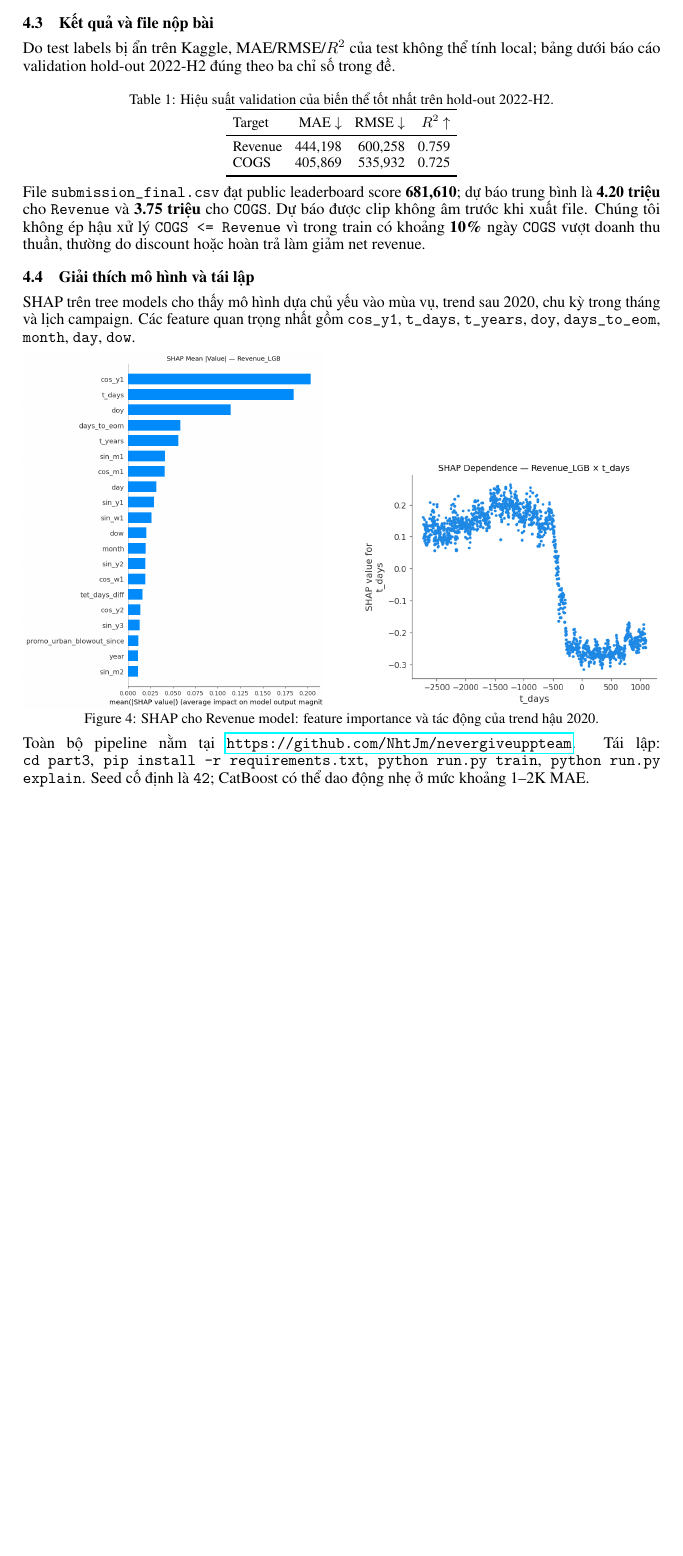
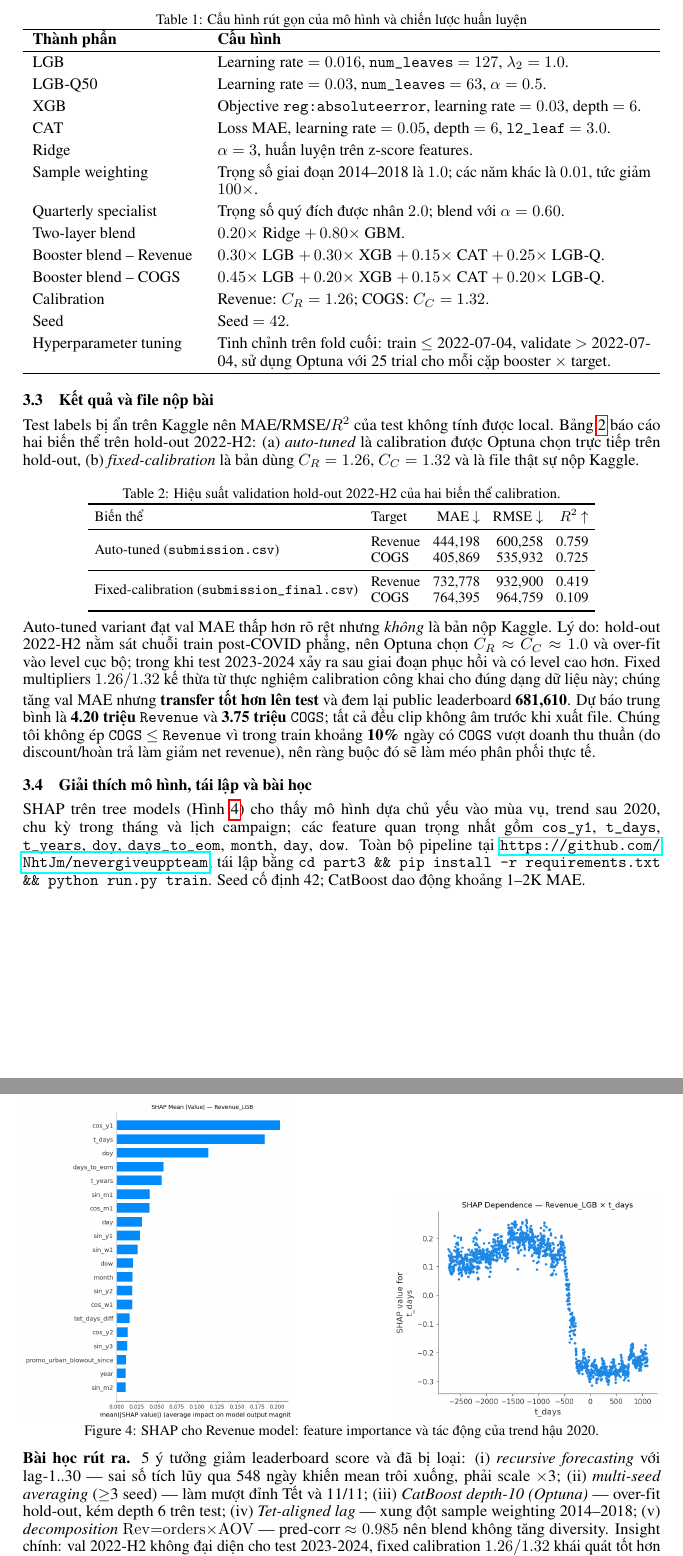
Before and after one commit to NhtJm/nevergiveuppteam, a LaTeX paper (report/Styles/main.tex): part of page 4 of 5 before the commit and two parts of pages 4 and 5 of 6 after it, the two joined at a grey line, cut at the place of the change, the shorter picture padded with empty space. Compiled offline with pdfLaTeX.

Commit message:
update files

```diff
--- a/report/Styles/main.tex
+++ b/report/Styles/main.tex
@@ -18,7 +18,8 @@
 \usepackage{array}
 \usepackage{enumitem}
 \usepackage{caption}
-
+\usepackage{tabularx}
+\usepackage{float}
 \raggedbottom
 \setlength{\parskip}{1pt}
 \setlength{\textfloatsep}{5pt}
@@ -28,7 +29,7 @@
 \captionsetup{font=small,skip=2pt}
 
 
-\title{Báo cáo Vòng 1 Datathon 2026\\
+\title{Báo cáo Vòng 1 Datathon 2026 --- The Gridbreakers\\
 \large Phần 2: Trực quan hóa \& Phân tích dữ liệu \\
 \large Phần 3: Dự báo doanh thu}
 
@@ -167,38 +148,96 @@ Mỗi ngày được mã hóa bằng khoảng 88 đặc trưng: calendar (tháng
 
 Kiến trúc là ensemble bốn lớp: (1) LightGBM, XGBoost, CatBoost và LightGBM Quantile-50, mỗi booster gồm base model và 4 quarterly specialists; (2) Ridge regression trên feature chuẩn hóa z-score; (3) blend $20\%$ Ridge và $80\%$ GBM blend; (4) calibration theo từng target. Pipeline giữ hai artifact: \texttt{submission.csv} là biến thể tốt nhất trên validation, còn \texttt{submission\_final.csv} là bản fixed-calibrated dùng để nộp Kaggle.
 
+\begin{table}[H]
+\centering
+\caption{Cấu hình rút gọn của mô hình và chiến lược huấn luyện}
+\label{tab:model_config_summary}
+\renewcommand{\arraystretch}{1.25}
+\begin{tabularx}{\linewidth}{p{0.26\linewidth} X}
+\hline
+\textbf{Thành phần} & \textbf{Cấu hình} \\
+\hline
+
+LGB
+& Learning rate $=0.016$, \texttt{num\_leaves} $=127$, $\lambda_2 = 1.0$. \\
+
+LGB-Q50
+& Learning rate $=0.03$, \texttt{num\_leaves} $=63$, $\alpha=0.5$. \\
+
+XGB
+& Objective \texttt{reg:absoluteerror}, learning rate $=0.03$, depth $=6$. \\
+
+CAT
+& Loss MAE, learning rate $=0.05$, depth $=6$, \texttt{l2\_leaf} $=3.0$. \\
+
+Ridge
+& $\alpha=3$, huấn luyện trên z-score features. \\
+
+Sample weighting
+& Trọng số giai đoạn 2014--2018 là $1.0$; các năm khác là $0.01$, tức giảm $100\times$. \\
+
+Quarterly specialist
+& Trọng số quý đích được nhân $2.0$; blend với $\alpha=0.60$. \\
+
+Two-layer blend
+& $0.20 \times$ Ridge $+\,0.80 \times$ GBM. \\
+
+Booster blend -- Revenue
+& $0.30 \times$ LGB $+\,0.30 \times$ XGB $+\,0.15 \times$ CAT $+\,0.25 \times$ LGB-Q. \\
+
+Booster blend -- COGS
+& $0.45 \times$ LGB $+\,0.20 \times$ XGB $+\,0.15 \times$ CAT $+\,0.20 \times$ LGB-Q. \\
+
+Calibration
+& Revenue: $C_R=1.26$; COGS: $C_C=1.32$. \\
+
+Seed
+& Seed $=42$. \\
+
+Hyperparameter tuning
+& Tinh chỉnh trên fold cuối: train $\leq$ 2022-07-04, validate $>$ 2022-07-04, sử dụng Optuna với 25 trial cho mỗi cặp booster $\times$ target. \\
+
+\hline
+\end{tabularx}
+\end{table}
+
 \subsection{Kết quả và file nộp bài}
-Do test labels bị ẩn trên Kaggle, MAE/RMSE/$R^2$ của test không thể tính local; bảng dưới báo cáo validation hold-out 2022-H2 đúng theo ba chỉ số trong đề.
+Test labels bị ẩn trên Kaggle nên MAE/RMSE/$R^2$ của test không tính được local. Bảng~\ref{tab:task3-validation} báo cáo hai biến thể trên hold-out 2022-H2: (a) \emph{auto-tuned} là calibration được Optuna chọn trực tiếp trên hold-out, (b) \emph{fixed-calibration} là bản dùng $C_R=1.26$, $C_C=1.32$ và là file thật sự nộp Kaggle.
 
 \begin{table}[htbp]
     \centering
-    \caption{Hiệu suất validation của biến thể tốt nhất trên hold-out 2022-H2.}
+    \caption{Hiệu suất validation hold-out 2022-H2 của hai biến thể calibration.}
     \label{tab:task3-validation}
     \small
     \setlength{\tabcolsep}{4pt}
-    \begin{tabular}{lrrr}
+    \begin{tabular}{llrrr}
         \toprule
-        Target & MAE $\downarrow$ & RMSE $\downarrow$ & $R^2$ $\uparrow$ \\
+        Biến thể & Target & MAE $\downarrow$ & RMSE $\downarrow$ & $R^2$ $\uparrow$ \\
         \midrule
-        Revenue & 444,198 & 600,258 & 0.759 \\
-        COGS & 405,869 & 535,932 & 0.725 \\
+        \multirow{2}{*}{Auto-tuned (\texttt{submission.csv})}
+            & Revenue & 444,198 & 600,258 & 0.759 \\
+            & COGS    & 405,869 & 535,932 & 0.725 \\
+        \midrule
+        \multirow{2}{*}{Fixed-calibration (\texttt{submission\_final.csv})}
+            & Revenue & 732,778 & 932,900 & 0.419 \\
+            & COGS    & 764,395 & 964,759 & 0.109 \\
         \bottomrule
     \end{tabular}
 \end{table}
 
-File \texttt{submission\_final.csv} đạt public leaderboard score \textbf{681,610}; dự báo trung bình là \textbf{4.20 triệu} cho \texttt{Revenue} và \textbf{3.75 triệu} cho \texttt{COGS}. Dự báo được clip không âm trước khi xuất file. Chúng tôi không ép hậu xử lý \texttt{COGS <= Revenue} vì trong train có khoảng \textbf{10\%} ngày \texttt{COGS} vượt doanh thu thuần, thường do discount hoặc hoàn trả làm giảm net revenue.
+Auto-tuned variant đạt val MAE thấp hơn rõ rệt nhưng \emph{không} là bản nộp Kaggle. Lý do: hold-out 2022-H2 nằm sát chuỗi train post-COVID phẳng, nên Optuna chọn $C_R \approx C_C \approx 1.0$ và over-fit vào level cục bộ; trong khi test 2023-2024 xảy ra sau giai đoạn phục hồi và có level cao hơn. Fixed multipliers $1.26 / 1.32$ kế thừa từ thực nghiệm calibration công khai cho đúng dạng dữ liệu này; chúng tăng val MAE nhưng \textbf{transfer tốt hơn lên test} và đem lại public leaderboard \textbf{681,610}. Dự báo trung bình là \textbf{4.20 triệu} \texttt{Revenue} và \textbf{3.75 triệu} \texttt{COGS}; tất cả đều clip không âm trước khi xuất file. Chúng tôi không ép \texttt{COGS} $\le$ \texttt{Revenue} vì trong train khoảng \textbf{10\%} ngày có \texttt{COGS} vượt doanh thu thuần (do discount/hoàn trả làm giảm net revenue), nên ràng buộc đó sẽ làm méo phân phối thực tế.
 
-\subsection{Giải thích mô hình và tái lập}
-SHAP trên tree models cho thấy mô hình dựa chủ yếu vào mùa vụ, trend sau 2020, chu kỳ trong tháng và lịch campaign. Các feature quan trọng nhất gồm \texttt{cos\_y1}, \texttt{t\_days}, \texttt{t\_years}, \texttt{doy}, \texttt{days\_to\_eom}, \texttt{month}, \texttt{day}, \texttt{dow}.
+\subsection{Giải thích mô hình, tái lập và bài học}
+SHAP trên tree models (Hình~\ref{fig:task3-shap}) cho thấy mô hình dựa chủ yếu vào mùa vụ, trend sau 2020, chu kỳ trong tháng và lịch campaign; các feature quan trọng nhất gồm \texttt{cos\_y1}, \texttt{t\_days}, \texttt{t\_years}, \texttt{doy}, \texttt{days\_to\_eom}, \texttt{month}, \texttt{day}, \texttt{dow}. Toàn bộ pipeline tại \url{https://github.com/NhtJm/nevergiveuppteam}; tái lập bằng \texttt{cd part3 \&\& pip install -r requirements.txt \&\& python run.py train}. Seed cố định 42; CatBoost dao động khoảng 1--2K MAE.
 
 \begin{figure}[htbp]
     \centering
-    \begin{minipage}[t]{0.47\linewidth}
+    \begin{minipage}[t]{0.42\linewidth}
         \centering
         \includegraphics[width=\linewidth]{figures/shap_bar_Revenue_LGB.png}
     \end{minipage}
     \hfill
-    \begin{minipage}[t]{0.47\linewidth}
+    \begin{minipage}[t]{0.42\linewidth}
         \centering
         \includegraphics[width=\linewidth]{figures/shap_dep_Revenue_LGB_t_days.png}
     \end{minipage}
@@ -206,8 +245,8 @@ SHAP trên tree models cho thấy mô hình dựa chủ yếu vào mùa vụ, tr
     \label{fig:task3-shap}
 \end{figure}
 
-Toàn bộ pipeline nằm tại \url{https://github.com/NhtJm/nevergiveuppteam}. Tái lập: \texttt{cd part3}, \texttt{pip install -r requirements.txt}, \texttt{python run.py train}, \texttt{python run.py explain}. Seed cố định là \texttt{42}; CatBoost có thể dao động nhẹ ở mức khoảng 1--2K MAE.
-
+\vspace{9.5em}
+\textbf{Bài học rút ra.} 5 ý tưởng giảm leaderboard score và đã bị loại: (i) \emph{recursive forecasting} với lag-1..30 — sai số tích lũy qua 548 ngày khiến mean trôi xuống, phải scale $\times$3; (ii) \emph{multi-seed averaging} ($\ge$3 seed) — làm mượt đỉnh Tết và 11/11; (iii) \emph{CatBoost depth-10 (Optuna)} — over-fit hold-out, kém depth 6 trên test; (iv) \emph{Tet-aligned lag} — xung đột sample weighting 2014--2018; (v) \emph{decomposition} $\mathrm{Rev}{=}\mathrm{orders}{\times}\mathrm{AOV}$ — pred-corr $\approx 0.985$ nên blend không tăng diversity. Insight chính: val 2022-H2 không đại diện cho test 2023-2024, fixed calibration $1.26/1.32$ khái quát tốt hơn auto-tuned, và feature mới phải vetted bằng leaderboard chứ không chỉ val MAE.\\
 
 \section{Kết luận}
 Bài làm cho thấy bốn ưu tiên hành động: chuẩn bị tồn kho trước peak demand, giảm phụ thuộc vào Streetwear, chuyển marketing budget sang kênh chuyển đổi tốt hơn, và giảm hoàn trả do sai kích cỡ. Forecasting pipeline bổ sung lớp ra quyết định định lượng cho demand planning, giúp doanh nghiệp kết nối insight EDA với kế hoạch tồn kho, campaign và logistics.
```
Also changed, not shown: report/Styles/main.pdf, report/Styles/main.tex (23 more changed lines).
